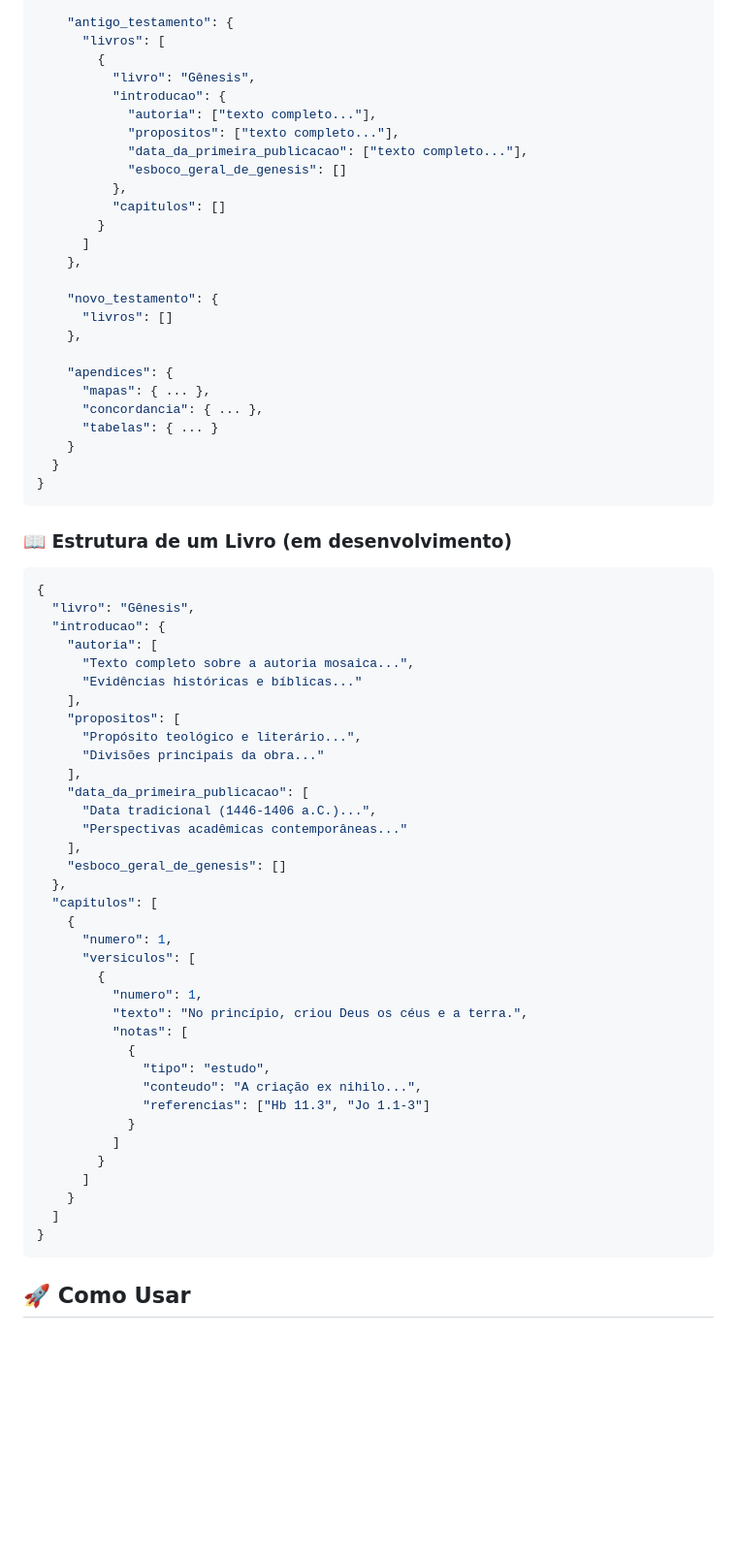
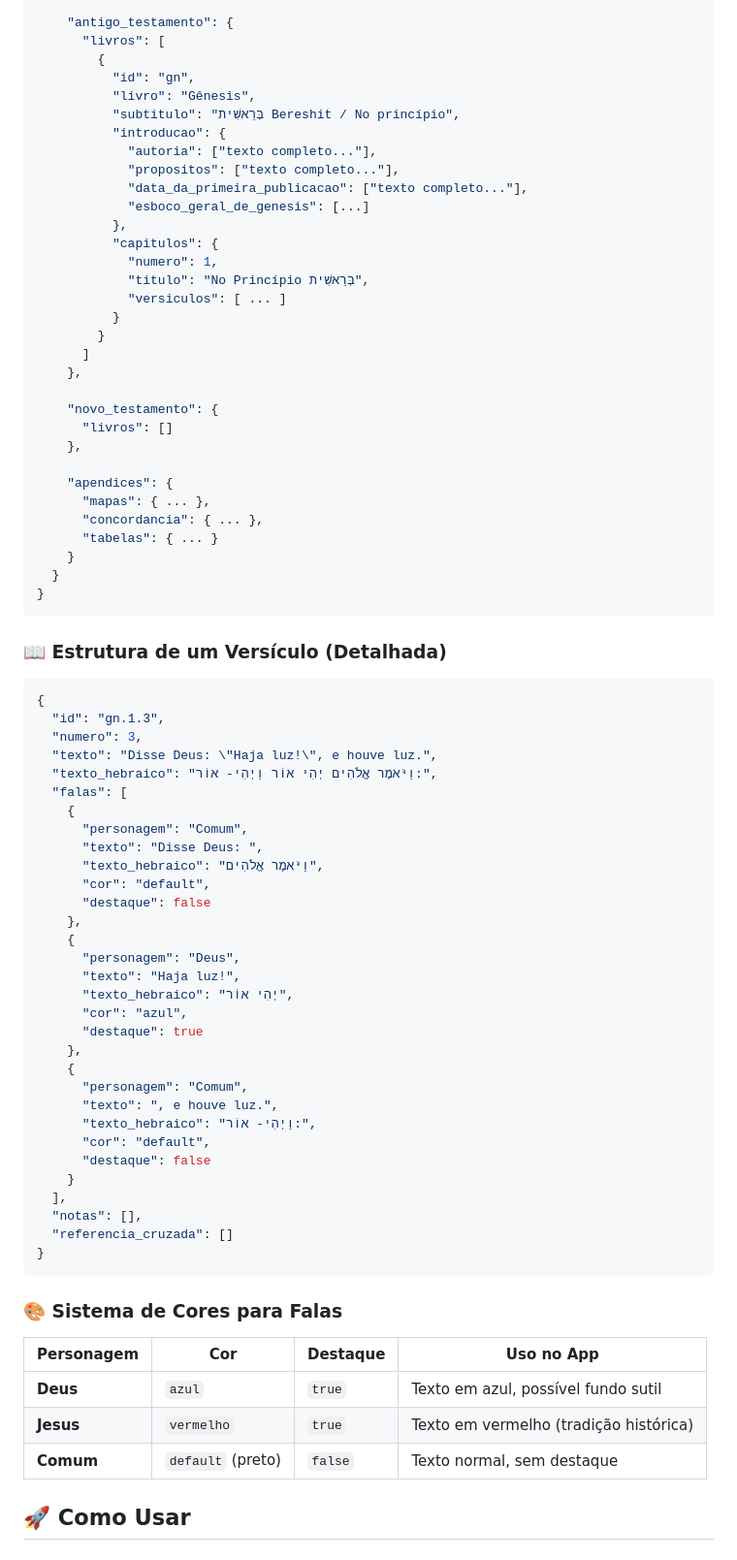
Before and after one commit to Zer0G0ld/KJA_JSON, a Markdown page: README.md, the part around one of its changes. Shown at 97% size. Rendered like a GitHub page; blank space fills up the shorter version.

Commit message:
Atualização do README
Melhor explicação e detalhamento

````diff
--- a/README.md
+++ b/README.md
@@ -89,14 +100,20 @@ O JSON foi criado manualmente com base na versão física da Bíblia de Estudo K
     "antigo_testamento": {
       "livros": [
         {
+          "id": "gn",
           "livro": "Gênesis",
+          "subtitulo": "בְּרֵאשִׁית Bereshit / No princípio",
           "introducao": {
             "autoria": ["texto completo..."],
             "propositos": ["texto completo..."],
             "data_da_primeira_publicacao": ["texto completo..."],
-            "esboco_geral_de_genesis": []
+            "esboco_geral_de_genesis": [...]
           },
-          "capitulos": []
+          "capitulos": {
+            "numero": 1,
+            "titulo": "No Princípio בְּרֵאשִׁית",
+            "versiculos": [ ... ]
+          }
         }
       ]
     },
@@ -114,46 +131,49 @@ O JSON foi criado manualmente com base na versão física da Bíblia de Estudo K
 }
 ```
 
-### 📖 Estrutura de um Livro (em desenvolvimento)
+### 📖 Estrutura de um Versículo (Detalhada)
 
 ```json
 {
-  "livro": "Gênesis",
-  "introducao": {
-    "autoria": [
-      "Texto completo sobre a autoria mosaica...",
-      "Evidências históricas e bíblicas..."
-    ],
-    "propositos": [
-      "Propósito teológico e literário...",
-      "Divisões principais da obra..."
-    ],
-    "data_da_primeira_publicacao": [
-      "Data tradicional (1446-1406 a.C.)...",
-      "Perspectivas acadêmicas contemporâneas..."
-    ],
-    "esboco_geral_de_genesis": []
-  },
-  "capitulos": [
+  "id": "gn.1.3",
+  "numero": 3,
+  "texto": "Disse Deus: \"Haja luz!\", e houve luz.",
+  "texto_hebraico": "וַיֹּאמֶר אֱלֹהִים יְהִי אוֹר וַיְהִי- אוֹר:",
+  "falas": [
     {
-      "numero": 1,
-      "versiculos": [
-        {
-          "numero": 1,
-          "texto": "No princípio, criou Deus os céus e a terra.",
-          "notas": [
-            {
-              "tipo": "estudo",
-              "conteudo": "A criação ex nihilo...",
-              "referencias": ["Hb 11.3", "Jo 1.1-3"]
-            }
-          ]
-        }
-      ]
+      "personagem": "Comum",
+      "texto": "Disse Deus: ",
+      "texto_hebraico": "וַיֹּאמֶר אֱלֹהִים",
+      "cor": "default",
+      "destaque": false
+    },
+    {
+      "personagem": "Deus",
+      "texto": "Haja luz!",
+      "texto_hebraico": "יְהִי אוֹר",
+      "cor": "azul",
+      "destaque": true
+    },
+    {
+      "personagem": "Comum",
+      "texto": ", e houve luz.",
+      "texto_hebraico": "וַיְהִי- אוֹר:",
+      "cor": "default",
+      "destaque": false
     }
-  ]
+  ],
+  "notas": [],
+  "referencia_cruzada": []
 }
 ```
+
+### 🎨 Sistema de Cores para Falas
+
+| Personagem | Cor | Destaque | Uso no App |
+|------------|-----|----------|------------|
+| **Deus** | `azul` | `true` | Texto em azul, possível fundo sutil |
+| **Jesus** | `vermelho` | `true` | Texto em vermelho (tradição histórica) |
+| **Comum** | `default` (preto) | `false` | Texto normal, sem destaque |
 
 ## 🚀 Como Usar
 
````
Also changed, not shown: other parts of README.md (+95 -67 lines).
